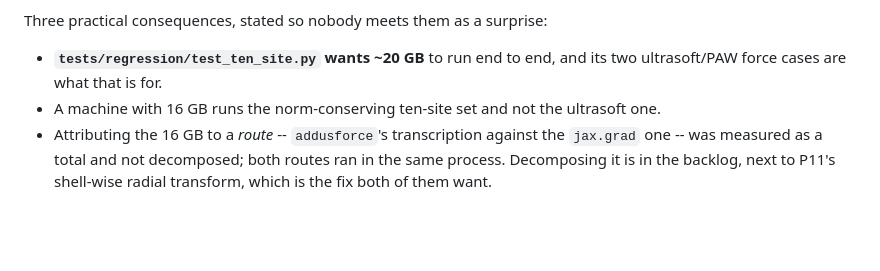
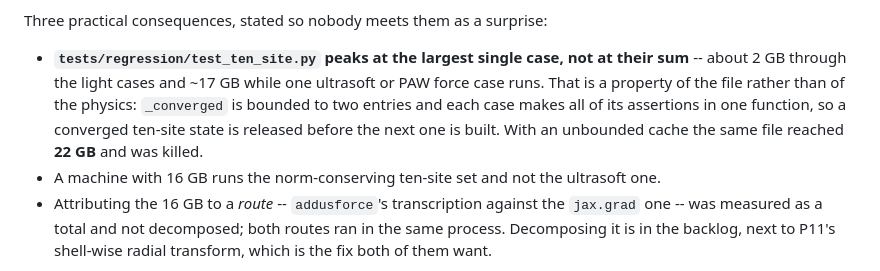
Before and after one commit to joselado/defumat, a Markdown page: PERFORMANCE.md, the part around the change. Rendered like a GitHub page; blank space fills up the shorter version.

Commit message:
PERFORMANCE.md: the ten-site suite's peak is one case, not their sum
The line was written against the unbounded-cache version of
`test_ten_site.py`, which reached 22 GB and was killed. With the cache bounded
to two entries the file peaks at whichever single case is largest -- about 2 GB
through the light ones and ~17 GB while an ultrasoft or PAW force case runs --
because each converged ten-site state is released before the next is built.

Co-Authored-By: Claude Opus 5 <noreply@anthropic.com>
Claude-Session: https://claude.ai/code/session_01QHEjLSDrujnUW9QpkSbB97

```diff
--- a/PERFORMANCE.md
+++ b/PERFORMANCE.md
@@ -1748,8 +1748,12 @@ The bismuthene row is the SCF alone -- no derivative at all -- and its 18.4 GB i
 
 Three practical consequences, stated so nobody meets them as a surprise:
 
-* **`tests/regression/test_ten_site.py` wants ~20 GB** to run end to end, and its two
-  ultrasoft/PAW force cases are what that is for.
+* **`tests/regression/test_ten_site.py` peaks at the largest single case, not at their
+  sum** -- about 2 GB through the light cases and ~17 GB while one ultrasoft or PAW force
+  case runs. That is a property of the file rather than of the physics: `_converged` is
+  bounded to two entries and each case makes all of its assertions in one function, so a
+  converged ten-site state is released before the next one is built. With an unbounded
+  cache the same file reached **22 GB** and was killed.
 * A machine with 16 GB runs the norm-conserving ten-site set and not the ultrasoft one.
 * Attributing the 16 GB to a *route* -- `addusforce`'s transcription against the `jax.grad`
   one -- was measured as a total and not decomposed; both routes ran in the same process.
```
